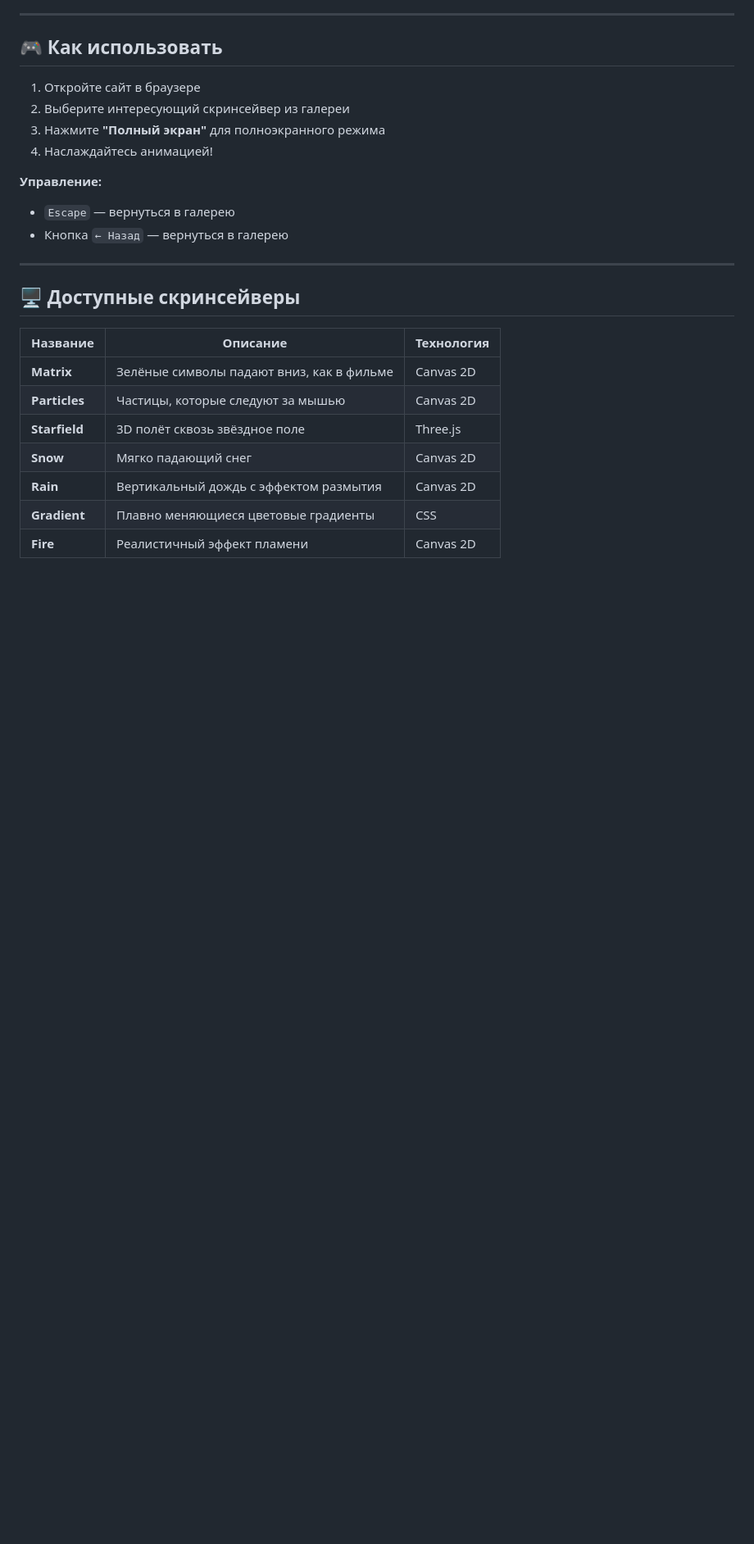
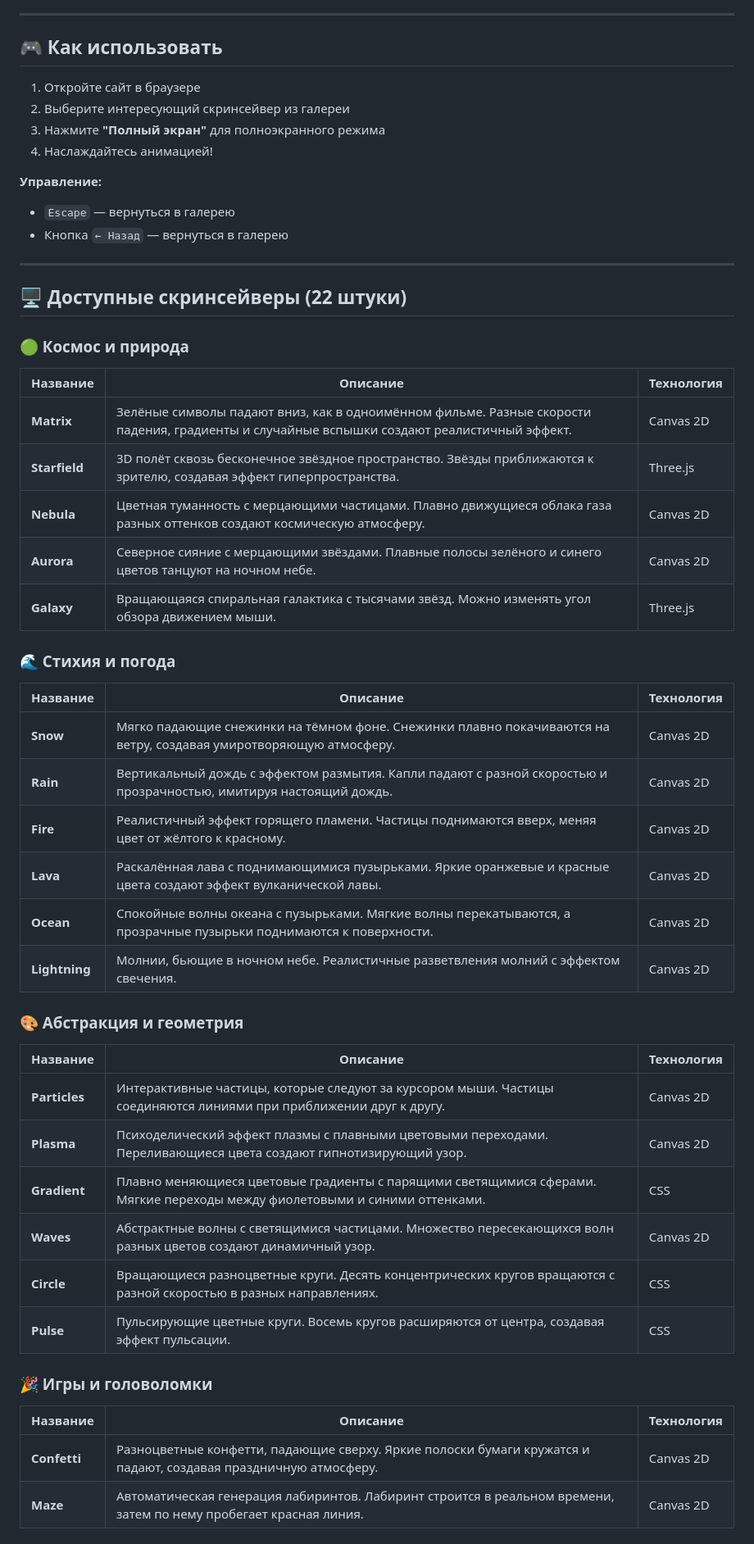
Before and after one commit to GolubevOG/screen-dreams, a Markdown page: README.md, the part around one of its changes. Shown at 82% size. Rendered like a GitHub page; blank space fills up the shorter version.

Commit message:
Обновлён README.md - добавлены описания всех 22 скринсейверов по категориям

```diff
--- a/README.md
+++ b/README.md
@@ -27,14 +19,44 @@
 
 ---
 
-## 🖥️ Доступные скринсейверы
+## 🖥️ Доступные скринсейверы (22 штуки)
+
+### 🟢 Космос и природа
 
 | Название | Описание | Технология |
 |----------|----------|------------|
-| **Matrix** | Зелёные символы падают вниз, как в фильме | Canvas 2D |
-| **Particles** | Частицы, которые следуют за мышью | Canvas 2D |
-| **Starfield** | 3D полёт сквозь звёздное поле | Three.js |
-| **Snow** | Мягко падающий снег | Canvas 2D |
-| **Rain** | Вертикальный дождь с эффектом размытия | Canvas 2D |
-| **Gradient** | Плавно меняющиеся цветовые градиенты | CSS |
-| **Fire** | Реалистичный эффект пламени | Canvas 2D |
+| **Matrix** | Зелёные символы падают вниз, как в одноимённом фильме. Разные скорости падения, градиенты и случайные вспышки создают реалистичный эффект. | Canvas 2D |
+| **Starfield** | 3D полёт сквозь бесконечное звёздное пространство. Звёзды приближаются к зрителю, создавая эффект гиперпространства. | Three.js |
+| **Nebula** | Цветная туманность с мерцающими частицами. Плавно движущиеся облака газа разных оттенков создают космическую атмосферу. | Canvas 2D |
+| **Aurora** | Северное сияние с мерцающими звёздами. Плавные полосы зелёного и синего цветов танцуют на ночном небе. | Canvas 2D |
+| **Galaxy** | Вращающаяся спиральная галактика с тысячами звёзд. Можно изменять угол обзора движением мыши. | Three.js |
+
+### 🌊 Стихия и погода
+
+| Название | Описание | Технология |
+|----------|----------|------------|
+| **Snow** | Мягко падающие снежинки на тёмном фоне. Снежинки плавно покачиваются на ветру, создавая умиротворяющую атмосферу. | Canvas 2D |
+| **Rain** | Вертикальный дождь с эффектом размытия. Капли падают с разной скоростью и прозрачностью, имитируя настоящий дождь. | Canvas 2D |
+| **Fire** | Реалистичный эффект горящего пламени. Частицы поднимаются вверх, меняя цвет от жёлтого к красному. | Canvas 2D |
+| **Lava** | Раскалённая лава с поднимающимися пузырьками. Яркие оранжевые и красные цвета создают эффект вулканической лавы. | Canvas 2D |
+| **Ocean** | Спокойные волны океана с пузырьками. Мягкие волны перекатываются, а прозрачные пузырьки поднимаются к поверхности. | Canvas 2D |
+| **Lightning** | Молнии, бьющие в ночном небе. Реалистичные разветвления молний с эффектом свечения. | Canvas 2D |
+
+### 🎨 Абстракция и геометрия
+
+| Название | Описание | Технология |
+|----------|----------|------------|
+| **Particles** | Интерактивные частицы, которые следуют за курсором мыши. Частицы соединяются линиями при приближении друг к другу. | Canvas 2D |
+| **Plasma** | Психоделический эффект плазмы с плавными цветовыми переходами. Переливающиеся цвета создают гипнотизирующий узор. | Canvas 2D |
+| **Gradient** | Плавно меняющиеся цветовые градиенты с парящими светящимися сферами. Мягкие переходы между фиолетовыми и синими оттенками. | CSS |
+| **Waves** | Абстрактные волны с светящимися частицами. Множество пересекающихся волн разных цветов создают динамичный узор. | Canvas 2D |
+| **Circle** | Вращающиеся разноцветные круги. Десять концентрических кругов вращаются с разной скоростью в разных направлениях. | CSS |
+| **Pulse** | Пульсирующие цветные круги. Восемь кругов расширяются от центра, создавая эффект пульсации. | CSS |
+
+### 🎉 Игры и головоломки
+
+| Название | Описание | Технология |
+|----------|----------|------------|
+| **Confetti** | Разноцветные конфетти, падающие сверху. Яркие полоски бумаги кружатся и падают, создавая праздничную атмосферу. | Canvas 2D |
+| **Maze** | Автоматическая генерация лабиринтов. Лабиринт строится в реальном времени, затем по нему пробегает красная линия. | Canvas 2D |
+
```
Also changed, not shown: other parts of README.md (+25 -107 lines).
